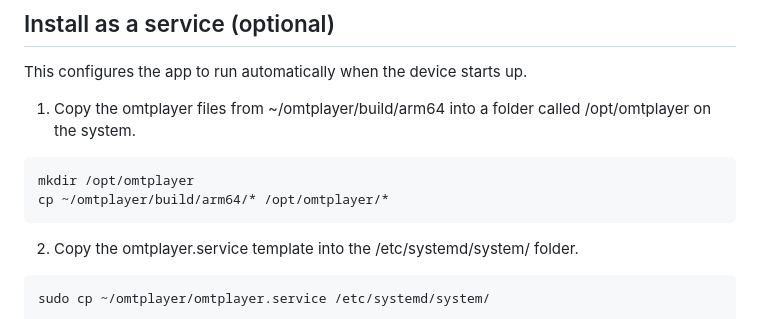
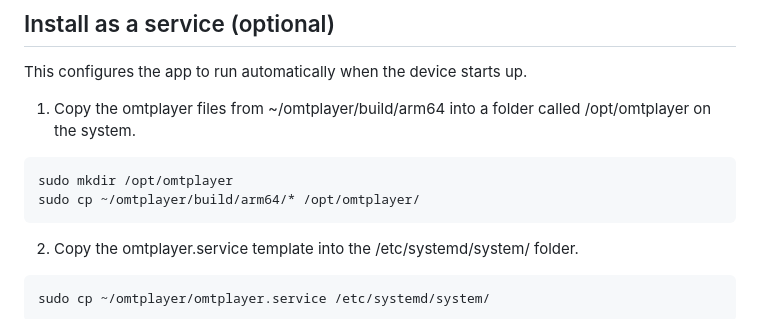
Before and after one commit to openmediatransport/omtplayer, a Markdown page: README.md, the part around the change. Rendered like a GitHub page.

Commit message:
Documentation fixes

````diff
--- a/README.md
+++ b/README.md
@@ -120,8 +120,8 @@ This configures the app to run automatically when the device starts up.
 1. Copy the omtplayer files from ~/omtplayer/build/arm64 into a folder called /opt/omtplayer on the system.
 
 ```
-mkdir /opt/omtplayer
-cp ~/omtplayer/build/arm64/* /opt/omtplayer/*
+sudo mkdir /opt/omtplayer
+sudo cp ~/omtplayer/build/arm64/* /opt/omtplayer/
 ```
 
 2. Copy the omtplayer.service template into the /etc/systemd/system/ folder.
````
